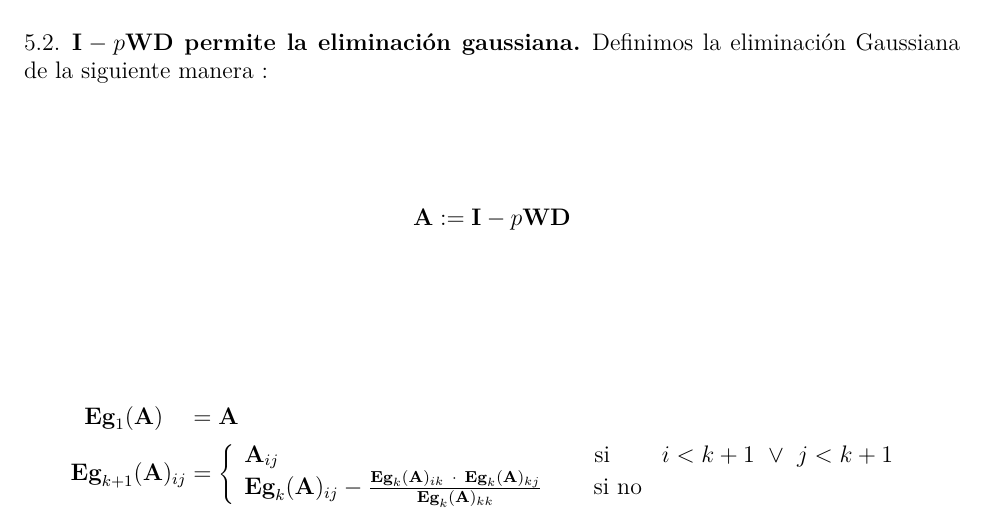
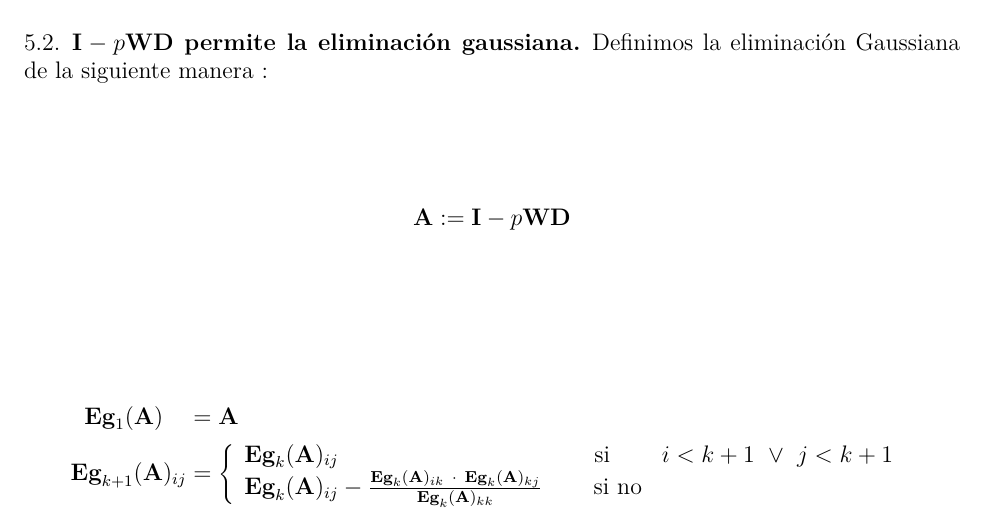
Before and after one commit to fedeaar/metnum-tp01, a LaTeX problem sheet (informe/main.tex, which reads informe/files/src/apendice.tex): part of page 9 of 12, cut so that both start at the same text. Compiled offline with pdfLaTeX; a LaTeX package or settings file that is missing is left out.

Commit message:
Update apendice.tex

```diff
--- a/informe/files/src/apendice.tex
+++ b/informe/files/src/apendice.tex
@@ -119,7 +119,7 @@ Definimos la eliminación Gaussiana de la siguiente manera : \\
                             \\
     \textbf{Eg}_{k+1}(\textbf{A})_{ij}  &=  \left\{
                                     \begin{array}{lcc}
-                                    \textbf{A}_{ij}   &   \text{si}    & i < k+1 \ \vee \  j < k+1 \\
+                                    \textbf{Eg}_{k}(\textbf{A})_{ij}  &   \text{si}    & i < k+1 \ \vee \  j < k+1 \\
                                     \textbf{Eg}_{k}(\textbf{A})_{ij} - \frac {\textbf{Eg}_{k}(\textbf{A})_{ik} \ \cdot \ \textbf{Eg}_{k}(\textbf{A})_{kj}}{\textbf{Eg}_{k}(\textbf{A})_{kk}}    &  \ \ \ \  \text{si no} &
                                     \end{array}
                                 \right.\
```
Also changed, not shown: informe/files/src/apendice.tex (2 more changed lines).
